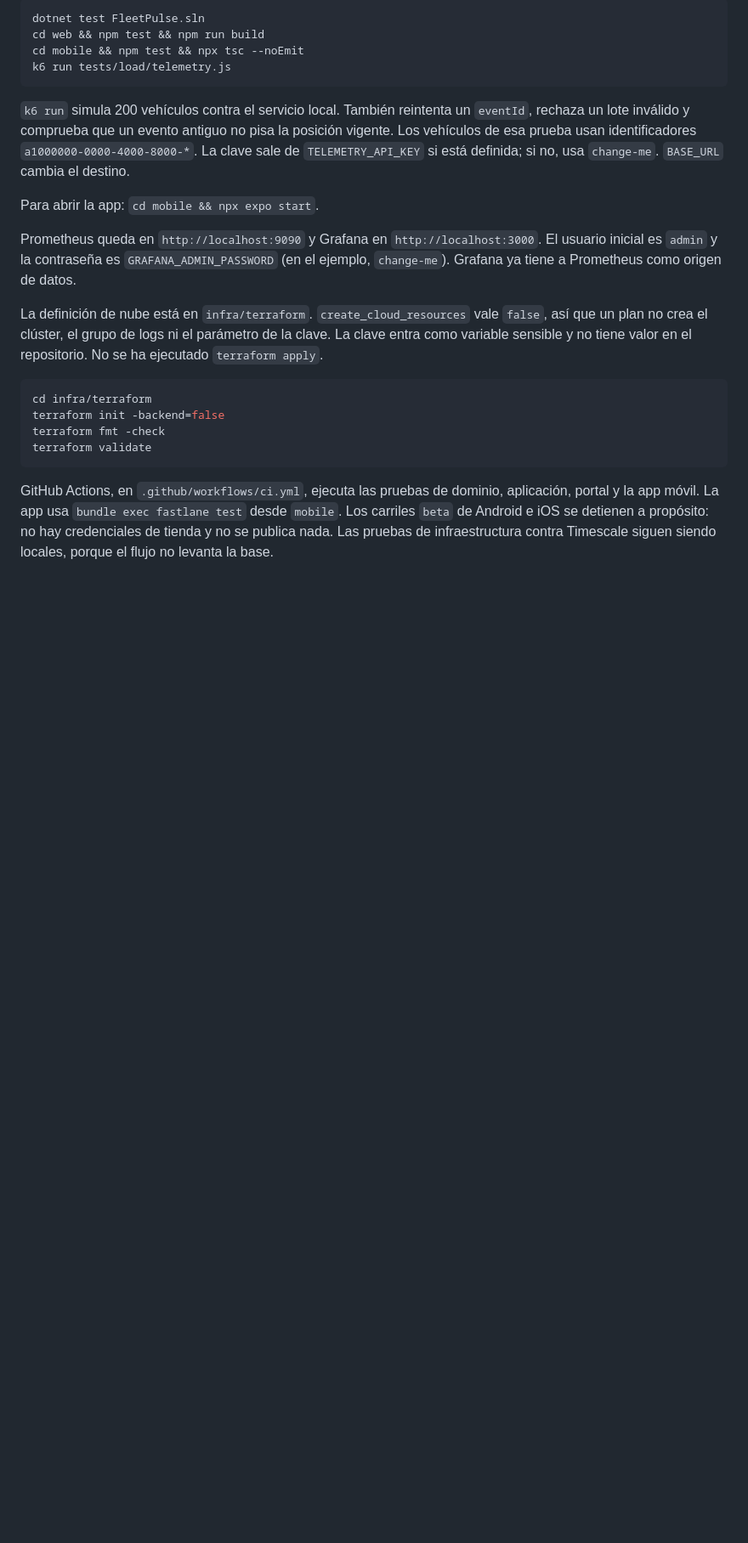
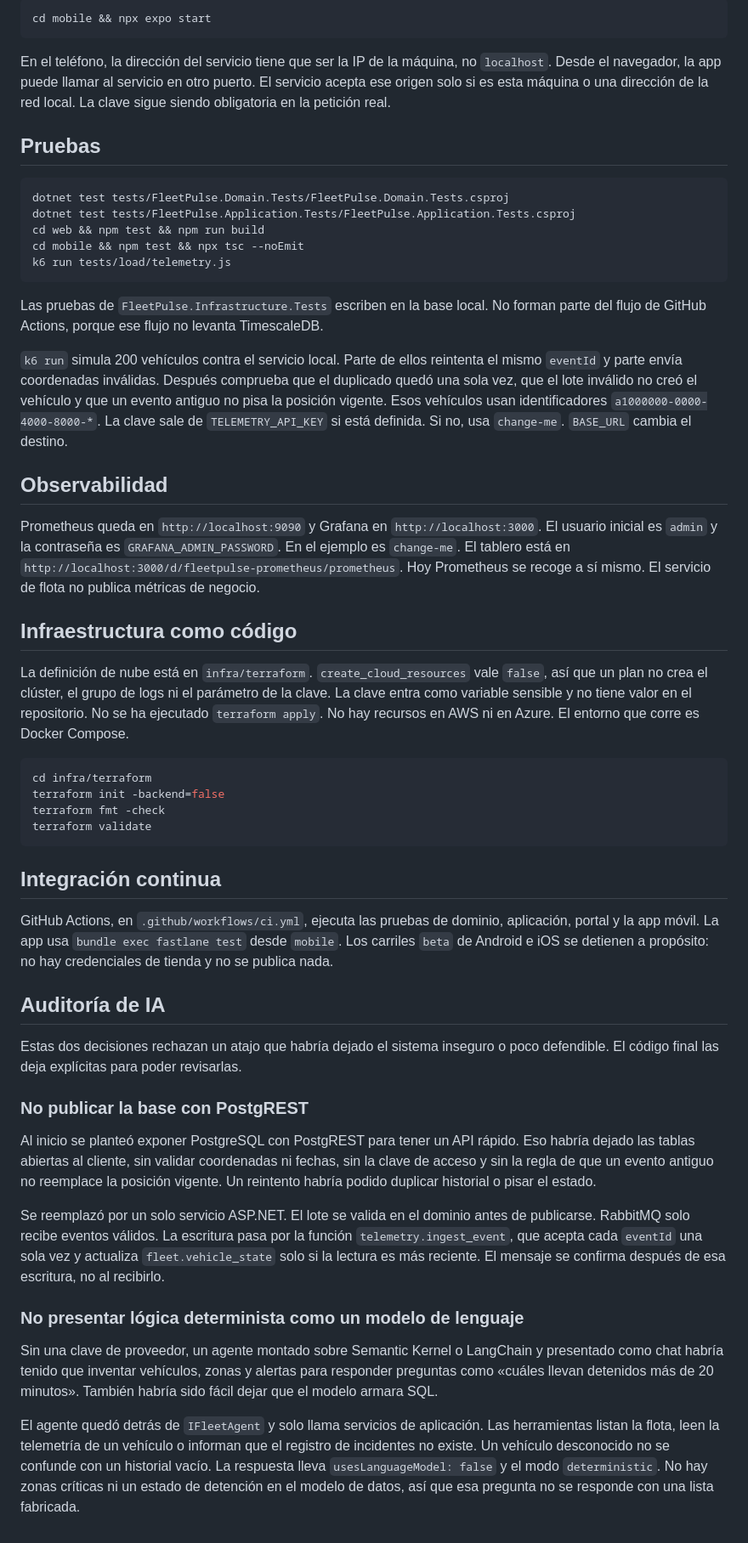
Before and after one commit to johncls/Servicio-FleetPlus, a Markdown page: README.md, the part around one of its changes. Shown at 85% size. Rendered like a GitHub page; blank space fills up the shorter version.

````diff
--- a/README.md
+++ b/README.md
@@ -36,18 +55,31 @@ Para ejecutar las pruebas hace falta el SDK de .NET 8 y Node.js:
 
 ```bash
-dotnet test FleetPulse.sln
+cd mobile && npx expo start
+```
+
+En el teléfono, la dirección del servicio tiene que ser la IP de la máquina, no `localhost`. Desde el navegador, la app puede llamar al servicio en otro puerto. El servicio acepta ese origen solo si es esta máquina o una dirección de la red local. La clave sigue siendo obligatoria en la petición real.
+
+## Pruebas
+
+```bash
+dotnet test tests/FleetPulse.Domain.Tests/FleetPulse.Domain.Tests.csproj
+dotnet test tests/FleetPulse.Application.Tests/FleetPulse.Application.Tests.csproj
 cd web && npm test && npm run build
 cd mobile && npm test && npx tsc --noEmit
 k6 run tests/load/telemetry.js
 ```
 
-`k6 run` simula 200 vehículos contra el servicio local. También reintenta un `eventId`, rechaza un lote inválido y comprueba que un evento antiguo no pisa la posición vigente. Los vehículos de esa prueba usan identificadores `a1000000-0000-4000-8000-*`. La clave sale de `TELEMETRY_API_KEY` si está definida; si no, usa `change-me`. `BASE_URL` cambia el destino.
+Las pruebas de `FleetPulse.Infrastructure.Tests` escriben en la base local. No forman parte del flujo de GitHub Actions, porque ese flujo no levanta TimescaleDB.
 
-Para abrir la app: `cd mobile && npx expo start`.
+`k6 run` simula 200 vehículos contra el servicio local. Parte de ellos reintenta el mismo `eventId` y parte envía coordenadas inválidas. Después comprueba que el duplicado quedó una sola vez, que el lote inválido no creó el vehículo y que un evento antiguo no pisa la posición vigente. Esos vehículos usan identificadores `a1000000-0000-4000-8000-*`. La clave sale de `TELEMETRY_API_KEY` si está definida. Si no, usa `change-me`. `BASE_URL` cambia el destino.
 
-Prometheus queda en `http://localhost:9090` y Grafana en `http://localhost:3000`. El usuario inicial es `admin` y la contraseña es `GRAFANA_ADMIN_PASSWORD` (en el ejemplo, `change-me`). Grafana ya tiene a Prometheus como origen de datos.
+## Observabilidad
 
-La definición de nube está en `infra/terraform`. `create_cloud_resources` vale `false`, así que un plan no crea el clúster, el grupo de logs ni el parámetro de la clave. La clave entra como variable sensible y no tiene valor en el repositorio. No se ha ejecutado `terraform apply`.
+Prometheus queda en `http://localhost:9090` y Grafana en `http://localhost:3000`. El usuario inicial es `admin` y la contraseña es `GRAFANA_ADMIN_PASSWORD`. En el ejemplo es `change-me`. El tablero está en `http://localhost:3000/d/fleetpulse-prometheus/prometheus`. Hoy Prometheus se recoge a sí mismo. El servicio de flota no publica métricas de negocio.
+
+## Infraestructura como código
+
+La definición de nube está en `infra/terraform`. `create_cloud_resources` vale `false`, así que un plan no crea el clúster, el grupo de logs ni el parámetro de la clave. La clave entra como variable sensible y no tiene valor en el repositorio. No se ha ejecutado `terraform apply`. No hay recursos en AWS ni en Azure. El entorno que corre es Docker Compose.
 
 ```bash
 cd infra/terraform
@@ -56,4 +88,22 @@ terraform fmt -check
 terraform validate
 ```
 
-GitHub Actions, en `.github/workflows/ci.yml`, ejecuta las pruebas de dominio, aplicación, portal y la app móvil. La app usa `bundle exec fastlane test` desde `mobile`. Los carriles `beta` de Android e iOS se detienen a propósito: no hay credenciales de tienda y no se publica nada. Las pruebas de infraestructura contra Timescale siguen siendo locales, porque el flujo no levanta la base.
+## Integración continua
+
+GitHub Actions, en `.github/workflows/ci.yml`, ejecuta las pruebas de dominio, aplicación, portal y la app móvil. La app usa `bundle exec fastlane test` desde `mobile`. Los carriles `beta` de Android e iOS se detienen a propósito: no hay credenciales de tienda y no se publica nada.
+
+## Auditoría de IA
+
+Estas dos decisiones rechazan un atajo que habría dejado el sistema inseguro o poco defendible. El código final las deja explícitas para poder revisarlas.
+
+### No publicar la base con PostgREST
+
+Al inicio se planteó exponer PostgreSQL con PostgREST para tener un API rápido. Eso habría dejado las tablas abiertas al cliente, sin validar coordenadas ni fechas, sin la clave de acceso y sin la regla de que un evento antiguo no reemplace la posición vigente. Un reintento habría podido duplicar historial o pisar el estado.
+
+Se reemplazó por un solo servicio ASP.NET. El lote se valida en el dominio antes de publicarse. RabbitMQ solo recibe eventos válidos. La escritura pasa por la función `telemetry.ingest_event`, que acepta cada `eventId` una sola vez y actualiza `fleet.vehicle_state` solo si la lectura es más reciente. El mensaje se confirma después de esa escritura, no al recibirlo.
+
+### No presentar lógica determinista como un modelo de lenguaje
+
+Sin una clave de proveedor, un agente montado sobre Semantic Kernel o LangChain y presentado como chat habría tenido que inventar vehículos, zonas y alertas para responder preguntas como «cuáles llevan detenidos más de 20 minutos». También habría sido fácil dejar que el modelo armara SQL.
+
+El agente quedó detrás de `IFleetAgent` y solo llama servicios de aplicación. Las herramientas listan la flota, leen la telemetría de un vehículo o informan que el registro de incidentes no existe. Un vehículo desconocido no se confunde con un historial vacío. La respuesta lleva `usesLanguageModel: false` y el modo `deterministic`. No hay zonas críticas ni un estado de detención en el modelo de datos, así que esa pregunta no se responde con una lista fabricada.
````
Also changed, not shown: other parts of README.md (+34 -15 lines).
